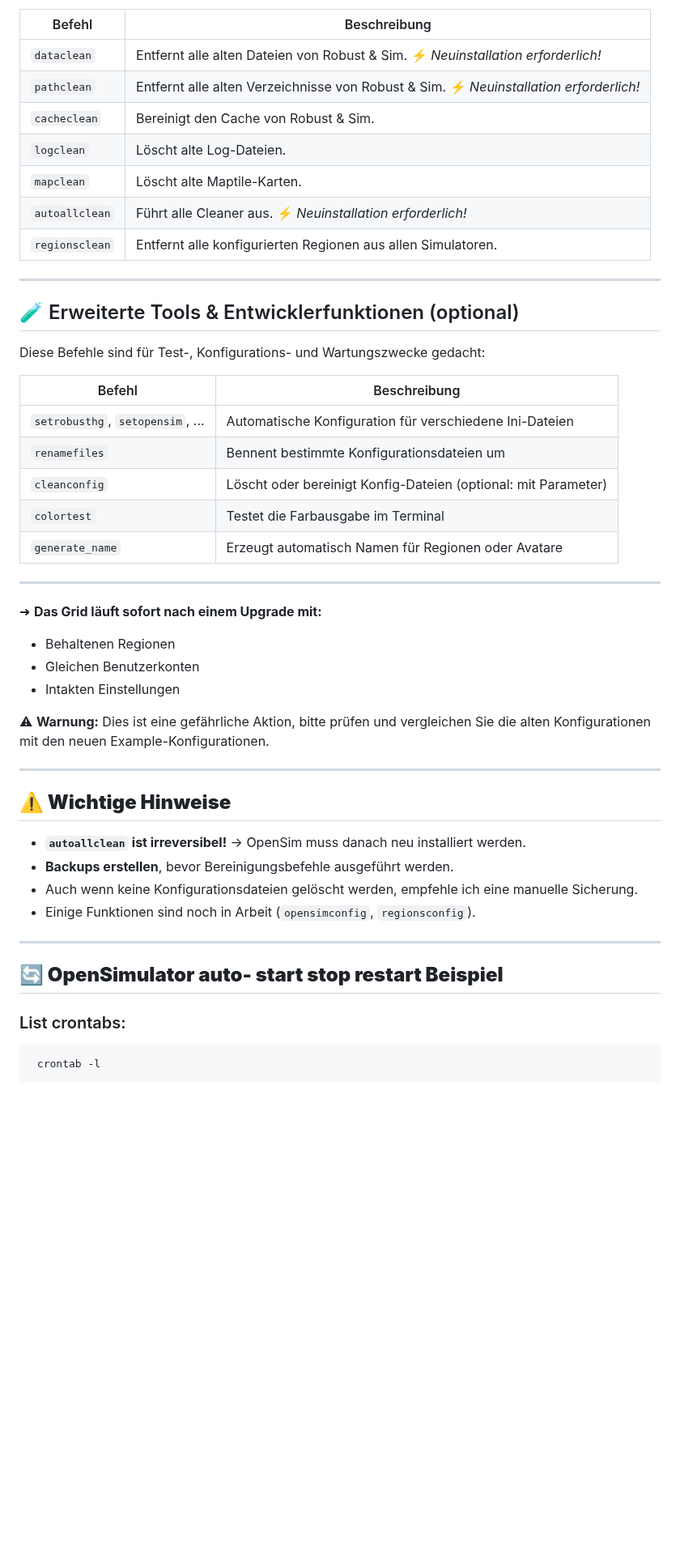
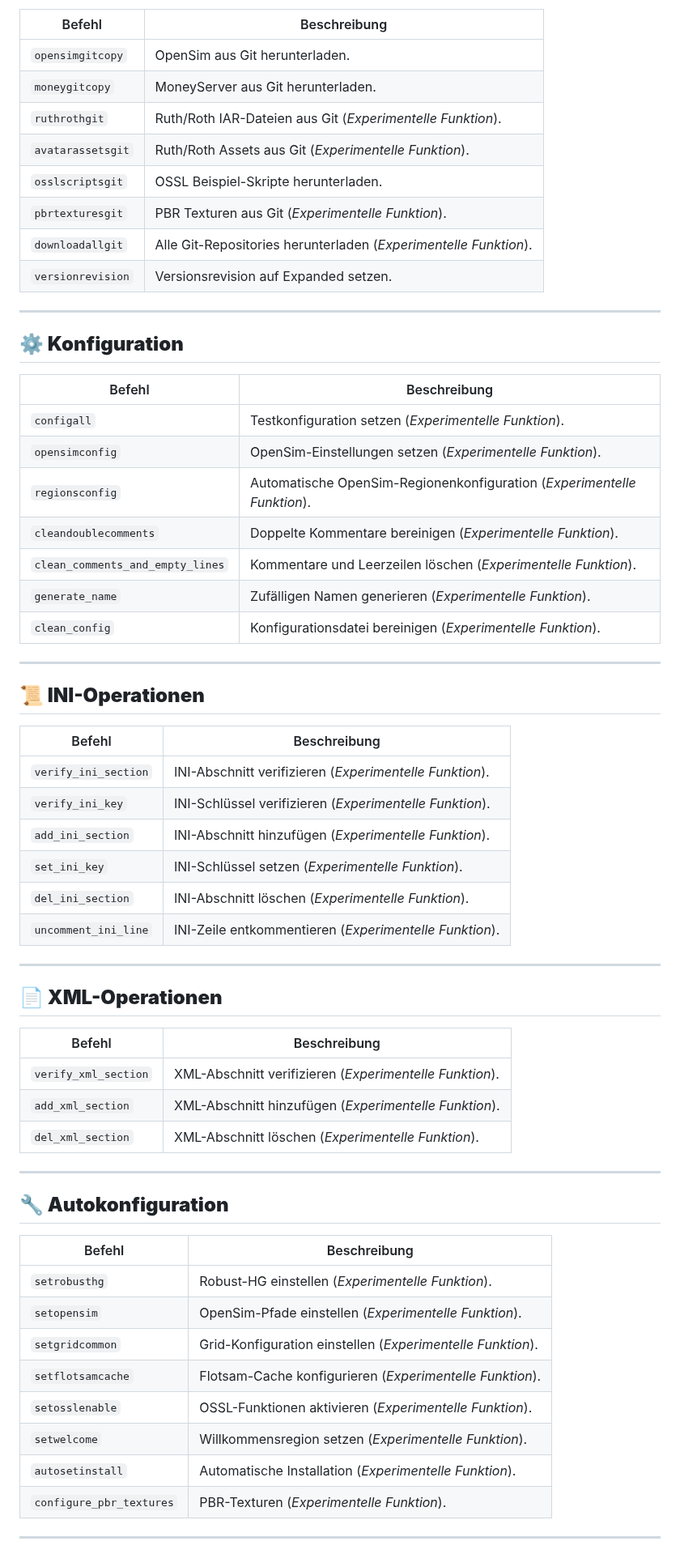
Before and after one commit to ManfredAabye/opensimMULTITOOLS-II, a Markdown page: README.md, the part around one of its changes. Shown at 81% size. GitHub-like rendering; blank space fills up the shorter version.

```diff
--- a/README.md
+++ b/README.md
@@ -80,47 +61,61 @@ Ein Bash-Skript zum Verwalten von OpenSim-Grids (Starten, Stoppen, Bereinigen, I
 | Befehl | Beschreibung |
 |--------|-------------|
-| `dataclean` | Entfernt alle alten Dateien von Robust & Sim. ⚡ *Neuinstallation erforderlich!* |
-| `pathclean` | Entfernt alle alten Verzeichnisse von Robust & Sim. ⚡ *Neuinstallation erforderlich!* |
-| `cacheclean` | Bereinigt den Cache von Robust & Sim. |
-| `logclean` | Löscht alte Log-Dateien. |
-| `mapclean` | Löscht alte Maptile-Karten. |
-| `autoallclean` | Führt alle Cleaner aus. ⚡ *Neuinstallation erforderlich!* |
-| `regionsclean` | Entfernt alle konfigurierten Regionen aus allen Simulatoren. |
+| `opensimgitcopy` | OpenSim aus Git herunterladen. |
+| `moneygitcopy` | MoneyServer aus Git herunterladen. |
+| `ruthrothgit` | Ruth/Roth IAR-Dateien aus Git (_Experimentelle Funktion_). |
+| `avatarassetsgit` | Ruth/Roth Assets aus Git (_Experimentelle Funktion_). |
+| `osslscriptsgit` | OSSL Beispiel-Skripte herunterladen. |
+| `pbrtexturesgit` | PBR Texturen aus Git (_Experimentelle Funktion_). |
+| `downloadallgit` | Alle Git-Repositories herunterladen (_Experimentelle Funktion_). |
+| `versionrevision` | Versionsrevision auf Expanded setzen. |
 
 ---
 
-## 🧪 Erweiterte Tools & Entwicklerfunktionen (optional)
-Diese Befehle sind für Test-, Konfigurations- und Wartungszwecke gedacht:
-
+## **⚙️ Konfiguration**
 | Befehl | Beschreibung |
 |--------|-------------|
-| `setrobusthg`, `setopensim`, ... | Automatische Konfiguration für verschiedene Ini-Dateien |
-| `renamefiles` | Bennent bestimmte Konfigurationsdateien um |
-| `cleanconfig` | Löscht oder bereinigt Konfig-Dateien (optional: mit Parameter) |
-| `colortest` | Testet die Farbausgabe im Terminal |
-| `generate_name` | Erzeugt automatisch Namen für Regionen oder Avatare |
+| `configall` | Testkonfiguration setzen (_Experimentelle Funktion_). |
+| `opensimconfig` | OpenSim-Einstellungen setzen (_Experimentelle Funktion_). |
+| `regionsconfig` | Automatische OpenSim-Regionenkonfiguration (_Experimentelle Funktion_). |
+| `cleandoublecomments` | Doppelte Kommentare bereinigen (_Experimentelle Funktion_). |
+| `clean_comments_and_empty_lines` | Kommentare und Leerzeilen löschen (_Experimentelle Funktion_). |
+| `generate_name` | Zufälligen Namen generieren (_Experimentelle Funktion_). |
+| `clean_config` | Konfigurationsdatei bereinigen (_Experimentelle Funktion_). |
 
 ---
 
-➜ **Das Grid läuft sofort nach einem Upgrade mit:**
-- Behaltenen Regionen
-- Gleichen Benutzerkonten
-- Intakten Einstellungen
-
-⚠ **Warnung:** Dies ist eine gefährliche Aktion, bitte prüfen und vergleichen Sie die alten Konfigurationen mit den neuen Example-Konfigurationen.
+## **📜 INI-Operationen**
+| Befehl | Beschreibung |
+|--------|-------------|
+| `verify_ini_section` | INI-Abschnitt verifizieren (_Experimentelle Funktion_). |
+| `verify_ini_key` | INI-Schlüssel verifizieren (_Experimentelle Funktion_). |
+| `add_ini_section` | INI-Abschnitt hinzufügen (_Experimentelle Funktion_). |
+| `set_ini_key` | INI-Schlüssel setzen (_Experimentelle Funktion_). |
+| `del_ini_section` | INI-Abschnitt löschen (_Experimentelle Funktion_). |
+| `uncomment_ini_line` | INI-Zeile entkommentieren (_Experimentelle Funktion_). |
 
 ---
 
-## **⚠️ Wichtige Hinweise**
-- **`autoallclean` ist irreversibel!** → OpenSim muss danach neu installiert werden.
-- **Backups erstellen**, bevor Bereinigungsbefehle ausgeführt werden.
-- Auch wenn keine Konfigurationsdateien gelöscht werden, empfehle ich eine manuelle Sicherung.
-- Einige Funktionen sind noch in Arbeit (`opensimconfig`, `regionsconfig`).
+## **📄 XML-Operationen**
+| Befehl | Beschreibung |
+|--------|-------------|
+| `verify_xml_section` | XML-Abschnitt verifizieren (_Experimentelle Funktion_). |
+| `add_xml_section` | XML-Abschnitt hinzufügen (_Experimentelle Funktion_). |
+| `del_xml_section` | XML-Abschnitt löschen (_Experimentelle Funktion_). |
 
 ---
 
-## **🔄 OpenSimulator auto- start stop restart Beispiel**
+## **🔧 Autokonfiguration**
+| Befehl | Beschreibung |
+|--------|-------------|
+| `setrobusthg` | Robust-HG einstellen (_Experimentelle Funktion_). |
+| `setopensim` | OpenSim-Pfade einstellen (_Experimentelle Funktion_). |
+| `setgridcommon` | Grid-Konfiguration einstellen (_Experimentelle Funktion_). |
+| `setflotsamcache` | Flotsam-Cache konfigurieren (_Experimentelle Funktion_). |
+| `setosslenable` | OSSL-Funktionen aktivieren (_Experimentelle Funktion_). |
+| `setwelcome` | Willkommensregion setzen (_Experimentelle Funktion_). |
+| `autosetinstall` | Automatische Installation (_Experimentelle Funktion_). |
+| `configure_pbr_textures` | PBR-Texturen (_Experimentelle Funktion_). |
 
-### List crontabs:
-     crontab -l
+---
 
```
Also changed, not shown: other parts of README.md (+52 -55 lines).
